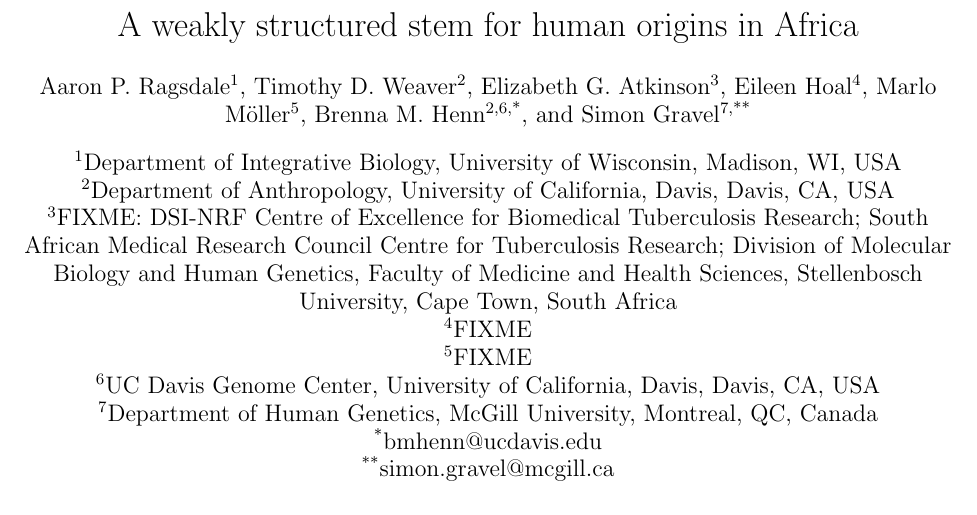
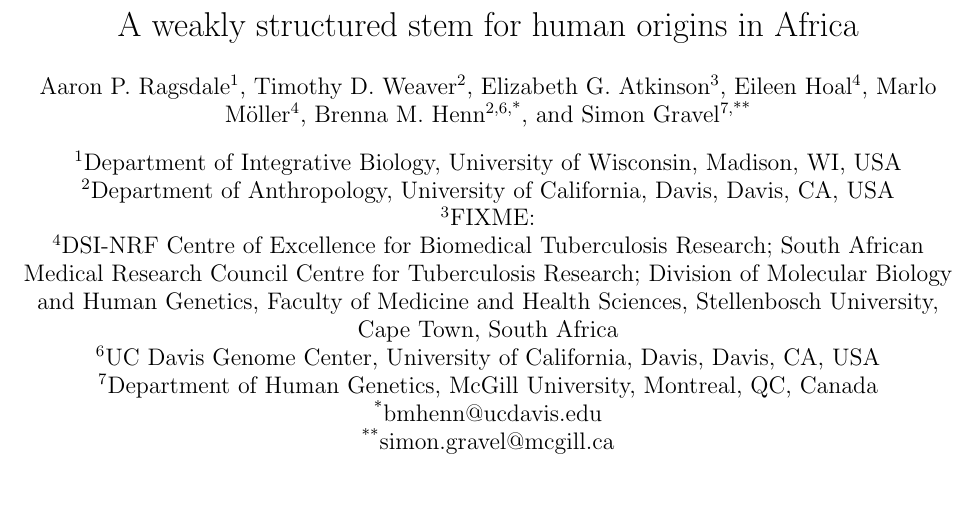
Before and after one commit to apragsdale/african-structure-paper, a LaTeX document (paper.tex): part of page 1 of 12, cut so that both start at the same text, the shorter picture padded with empty space. Compiled offline with pdfLaTeX.

Commit message:
Made a change to the author affiliations (Eileen + Marlo)

```diff
--- a/paper.tex
+++ b/paper.tex
@@ -28,14 +28,13 @@
 \author[2]{Timothy D. Weaver}
 \author[3]{Elizabeth G. Atkinson}
 \author[4]{Eileen Hoal}
-\author[5]{Marlo M\"{o}ller}
+\author[4]{Marlo M\"{o}ller}
 \author[2,6,*]{Brenna M. Henn}
 \author[7,**]{Simon Gravel}
 \affil[1]{Department of Integrative Biology, University of Wisconsin, Madison, WI, USA}
 \affil[2]{Department of Anthropology, University of California, Davis, Davis, CA, USA}
-\affil[3]{FIXME: DSI-NRF Centre of Excellence for Biomedical Tuberculosis Research; South African Medical Research Council Centre for Tuberculosis Research; Division of Molecular Biology and Human Genetics, Faculty of Medicine and Health Sciences, Stellenbosch University, Cape Town, South Africa}
-\affil[4]{FIXME}
-\affil[5]{FIXME}
+\affil[3]{FIXME: }
+\affil[4]{DSI-NRF Centre of Excellence for Biomedical Tuberculosis Research; South African Medical Research Council Centre for Tuberculosis Research; Division of Molecular Biology and Human Genetics, Faculty of Medicine and Health Sciences, Stellenbosch University, Cape Town, South Africa}
 \affil[6]{UC Davis Genome Center, University of California, Davis, Davis, CA, USA}
 \affil[7]{Department of Human Genetics, McGill University, Montreal, QC, Canada}
 \affil[*]{bmhenn@ucdavis.edu}
```
